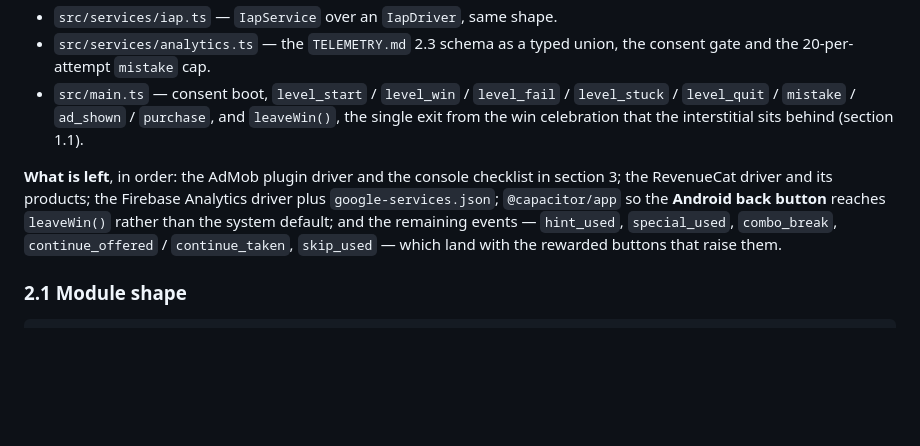
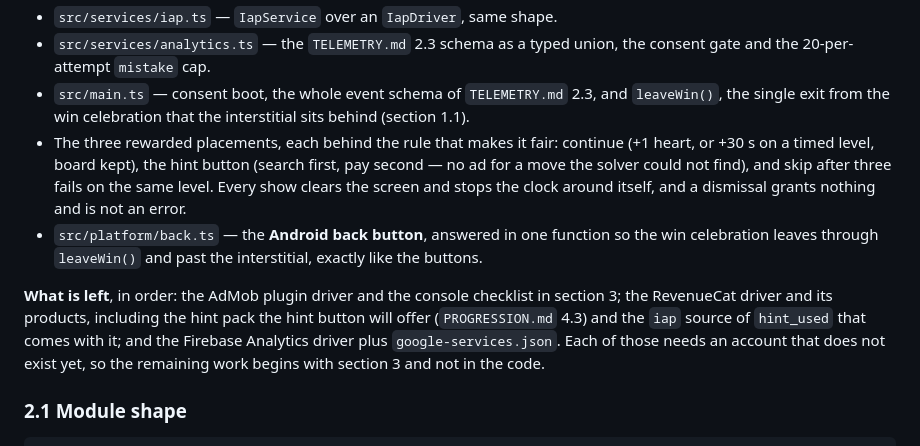
Before and after one commit to Eren-Ozcan/arrow-crack, a Markdown page: ADS.md, the part around the change. Rendered like a GitHub page; blank space fills up the shorter version.

```diff
--- a/ADS.md
+++ b/ADS.md
@@ -127,18 +127,25 @@ section 3 do not exist for this app.
 - `src/services/iap.ts` — `IapService` over an `IapDriver`, same shape.
 - `src/services/analytics.ts` — the `TELEMETRY.md` 2.3 schema as a typed
   union, the consent gate and the 20-per-attempt `mistake` cap.
-- `src/main.ts` — consent boot, `level_start` / `level_win` / `level_fail` /
-  `level_stuck` / `level_quit` / `mistake` / `ad_shown` / `purchase`, and
-  `leaveWin()`, the single exit from the win celebration that the
-  interstitial sits behind (section 1.1).
+- `src/main.ts` — consent boot, the whole event schema of
+  `TELEMETRY.md` 2.3, and `leaveWin()`, the single exit from the win
+  celebration that the interstitial sits behind (section 1.1).
+- The three rewarded placements, each behind the rule that makes it fair:
+  continue (+1 heart, or +30 s on a timed level, board kept), the hint
+  button (search first, pay second — no ad for a move the solver could not
+  find), and skip after three fails on the same level. Every show clears the
+  screen and stops the clock around itself, and a dismissal grants nothing
+  and is not an error.
+- `src/platform/back.ts` — the **Android back button**, answered in one
+  function so the win celebration leaves through `leaveWin()` and past the
+  interstitial, exactly like the buttons.
 
 **What is left**, in order: the AdMob plugin driver and the console checklist
-in section 3; the RevenueCat driver and its products; the Firebase Analytics
-driver plus `google-services.json`; `@capacitor/app` so the **Android back
-button** reaches `leaveWin()` rather than the system default; and the
-remaining events — `hint_used`, `special_used`, `combo_break`,
-`continue_offered` / `continue_taken`, `skip_used` — which land with the
-rewarded buttons that raise them.
+in section 3; the RevenueCat driver and its products, including the hint pack
+the hint button will offer (`PROGRESSION.md` 4.3) and the `iap` source of
+`hint_used` that comes with it; and the Firebase Analytics driver plus
+`google-services.json`. Each of those needs an account that does not exist
+yet, so the remaining work begins with section 3 and not in the code.
 
 ### 2.1 Module shape
 
```
Also changed, not shown: ART.md (+15 -0 lines), ROADMAP.md (+6 -5 lines).
